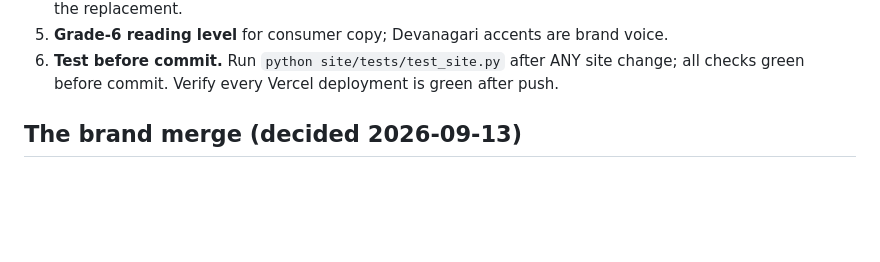
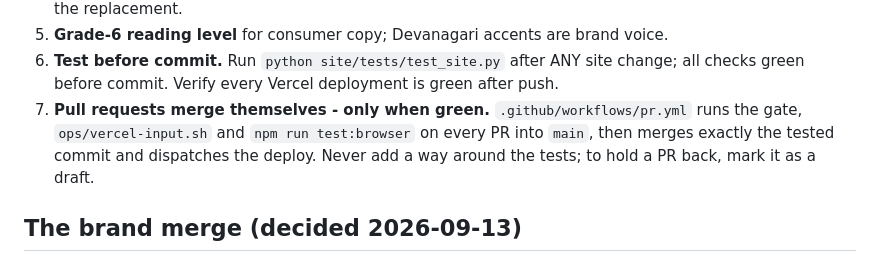
Before and after one commit to Anchit-AI-Hustle/parwah-hq, a Markdown page: CLAUDE.md, the part around the change. GitHub-like rendering; blank space fills up the shorter version.

Commit message:
Write the auto-merge rule into the working rules
Co-Authored-By: Claude Opus 5.5 <noreply@anthropic.com>
Claude-Session: https://claude.ai/code/session_01Xh4mPyqB6yfT7fr4Jwisqv

```diff
--- a/CLAUDE.md
+++ b/CLAUDE.md
@@ -43,6 +43,10 @@ Commerce is NOT built here. Per the locked PRD, Shopify is the commerce layer at
 5. **Grade-6 reading level** for consumer copy; Devanagari accents are brand voice.
 6. **Test before commit.** Run `python site/tests/test_site.py` after ANY site change;
    all checks green before commit. Verify every Vercel deployment is green after push.
+7. **Pull requests merge themselves - only when green.** `.github/workflows/pr.yml`
+   runs the gate, `ops/vercel-input.sh` and `npm run test:browser` on every PR into
+   `main`, then merges exactly the tested commit and dispatches the deploy. Never
+   add a way around the tests; to hold a PR back, mark it as a draft.
 
 ## The brand merge (decided 2026-09-13)
 
```
